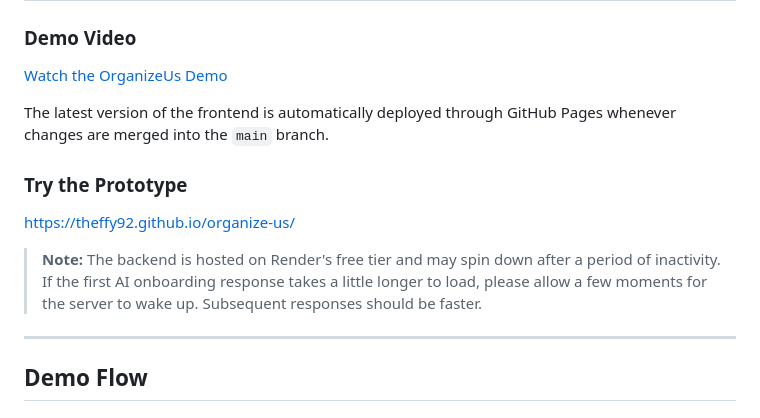
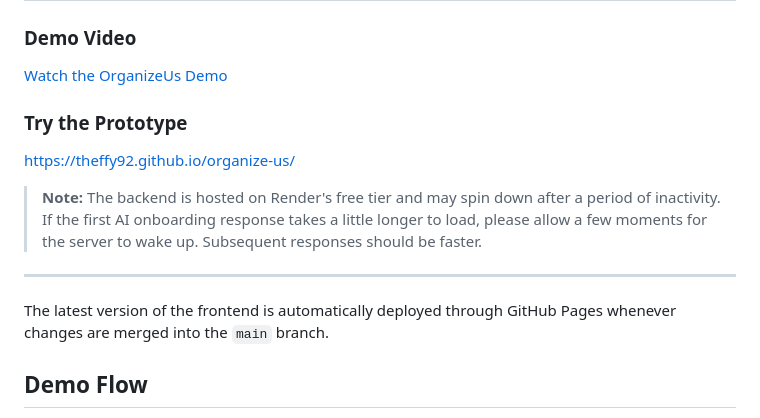
Before and after one commit to Theffy92/organize-us, a Markdown page: README.md, the part around the change. Drawn GitHub-style.

```diff
--- a/README.md
+++ b/README.md
@@ -123,8 +123,6 @@ OrganizeUS helps users keep that information organized in one place, making it e
 
 [Watch the OrganizeUs Demo](https://youtu.be/DZ8kkkd8Z4M)
 
-The latest version of the frontend is automatically deployed through GitHub Pages whenever changes are merged into the `main` branch.
-
 ### Try the Prototype
 
 https://theffy92.github.io/organize-us/
@@ -132,6 +130,8 @@ https://theffy92.github.io/organize-us/
 > **Note:** The backend is hosted on Render's free tier and may spin down after a period of inactivity. If the first AI onboarding response takes a little longer to load, please allow a few moments for the server to wake up. Subsequent responses should be faster.
 
 ---
+
+The latest version of the frontend is automatically deployed through GitHub Pages whenever changes are merged into the `main` branch.
 
 ## Demo Flow
 
```
